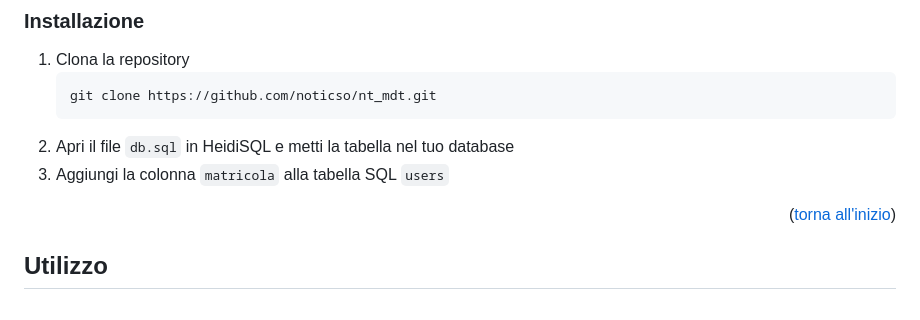
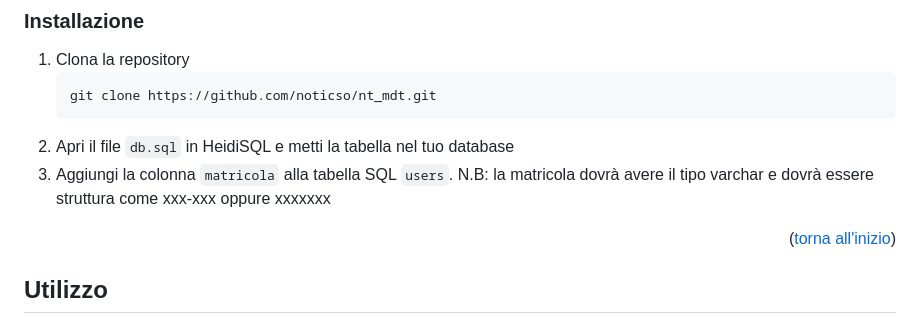
Before and after one commit to noticso/nt_mdt, a Markdown page: README.md, the part around the change. Rendered like a GitHub page.

````diff
--- a/README.md
+++ b/README.md
@@ -92,7 +92,7 @@ Per iniziare dovrai:
    git clone https://github.com/noticso/nt_mdt.git
    ```
 2. Apri il file `db.sql` in HeidiSQL e metti la tabella nel tuo database
-3. Aggiungi la colonna `matricola` alla tabella SQL `users`
+3. Aggiungi la colonna `matricola` alla tabella SQL `users`. N.B: la matricola dovrà avere il tipo varchar e dovrà essere struttura come xxx-xxx oppure xxxxxxx
 
 <p align="right">(<a href="#readme-top">torna all'inizio</a>)</p>
 
````
